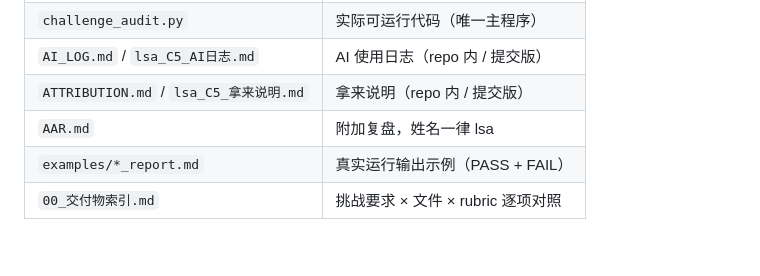
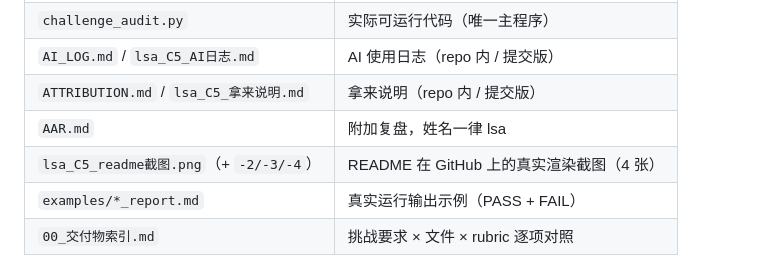
Before and after one commit to lsat7/-_C5-GitHub-Repository_ihozqu, a Markdown page: lsa_C5_repo链接.md, the part around the change. Rendered like a GitHub page.

```diff
--- a/lsa_C5_repo链接.md
+++ b/lsa_C5_repo链接.md
@@ -56,6 +56,7 @@ python challenge_audit.py . --no-timestamp --format json
 | `AI_LOG.md` / `lsa_C5_AI日志.md` | AI 使用日志（repo 内 / 提交版） |
 | `ATTRIBUTION.md` / `lsa_C5_拿来说明.md` | 拿来说明（repo 内 / 提交版） |
 | `AAR.md` | 附加复盘，姓名一律 lsa |
+| `lsa_C5_readme截图.png`（+ `-2/-3/-4`） | README 在 GitHub 上的真实渲染截图（4 张） |
 | `examples/*_report.md` | 真实运行输出示例（PASS + FAIL） |
 | `00_交付物索引.md` | 挑战要求 × 文件 × rubric 逐项对照 |
 
```
Also changed, not shown: 00_交付物索引.md (+2 -2 lines), README.md (+5 -0 lines), lsa_C5_readme截图-2.png (added), lsa_C5_readme截图-3.png (added), lsa_C5_readme截图-4.png (added), lsa_C5_readme截图.png (added).
